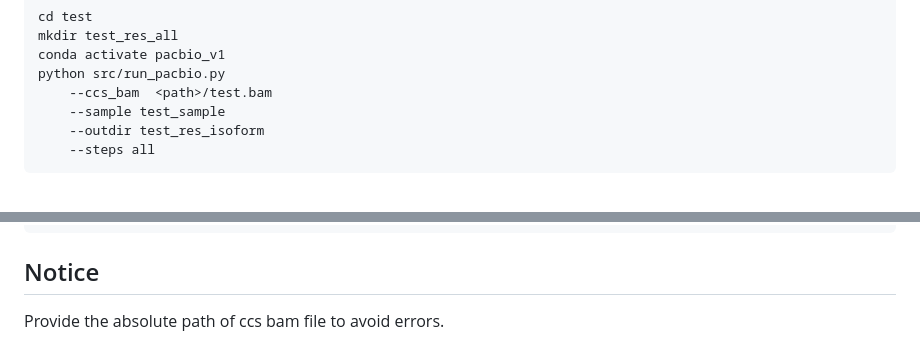
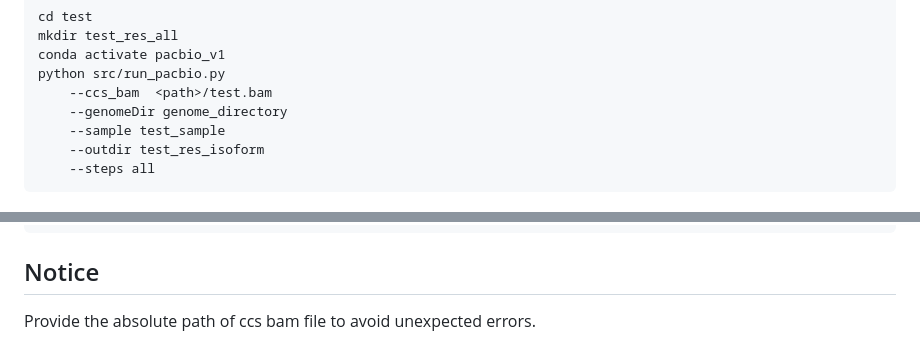
Before and after one commit to singleron-RD/Pacbio_Analysis, a Markdown page: README.md, 2 parts joined by grey strips. Drawn GitHub-style.

```diff
--- a/README.md
+++ b/README.md
@@ -130,6 +120,7 @@ mkdir test_res_all
 conda activate pacbio_v1
 python src/run_pacbio.py
     --ccs_bam  <path>/test.bam
+    --genomeDir genome_directory
     --sample test_sample
     --outdir test_res_isoform
     --steps all
@@ -159,4 +150,4 @@ outdir
 
 ## Notice
 
-Provide the absolute path of ccs bam file to avoid errors.
+Provide the absolute path of ccs bam file to avoid unexpected errors.
```
Also changed, not shown: other parts of README.md (+22 -32 lines).
